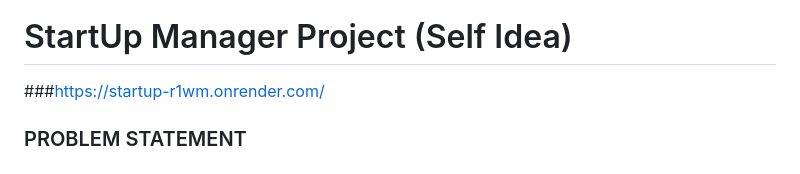
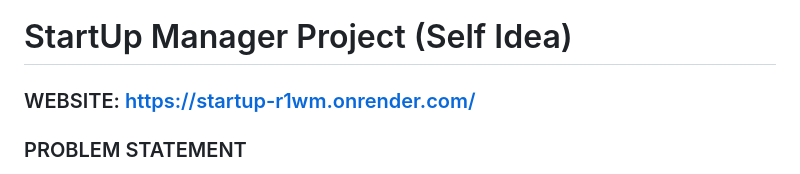
Before and after one commit to si-abhay/startup_manager, a Markdown page: readme.md, the part around the change. Drawn GitHub-style.

```diff
--- a/readme.md
+++ b/readme.md
@@ -3,7 +3,7 @@
 
 #                       StartUp Manager Project (Self Idea)
 
-###https://startup-r1wm.onrender.com/
+### WEBSITE: https://startup-r1wm.onrender.com/
 ### PROBLEM STATEMENT
 To develop the Web Application for college authorities, where they can take the online application for startup Enrollment alog with their approval workflow within the system and post approval of startups, Investors can post blogs, Users or visitor can put up a complain, Drilldown approach to get a specific startup details, Quarterly Payment by Startup, Additional Service request by startups to be taken online within the system only.
 
```
